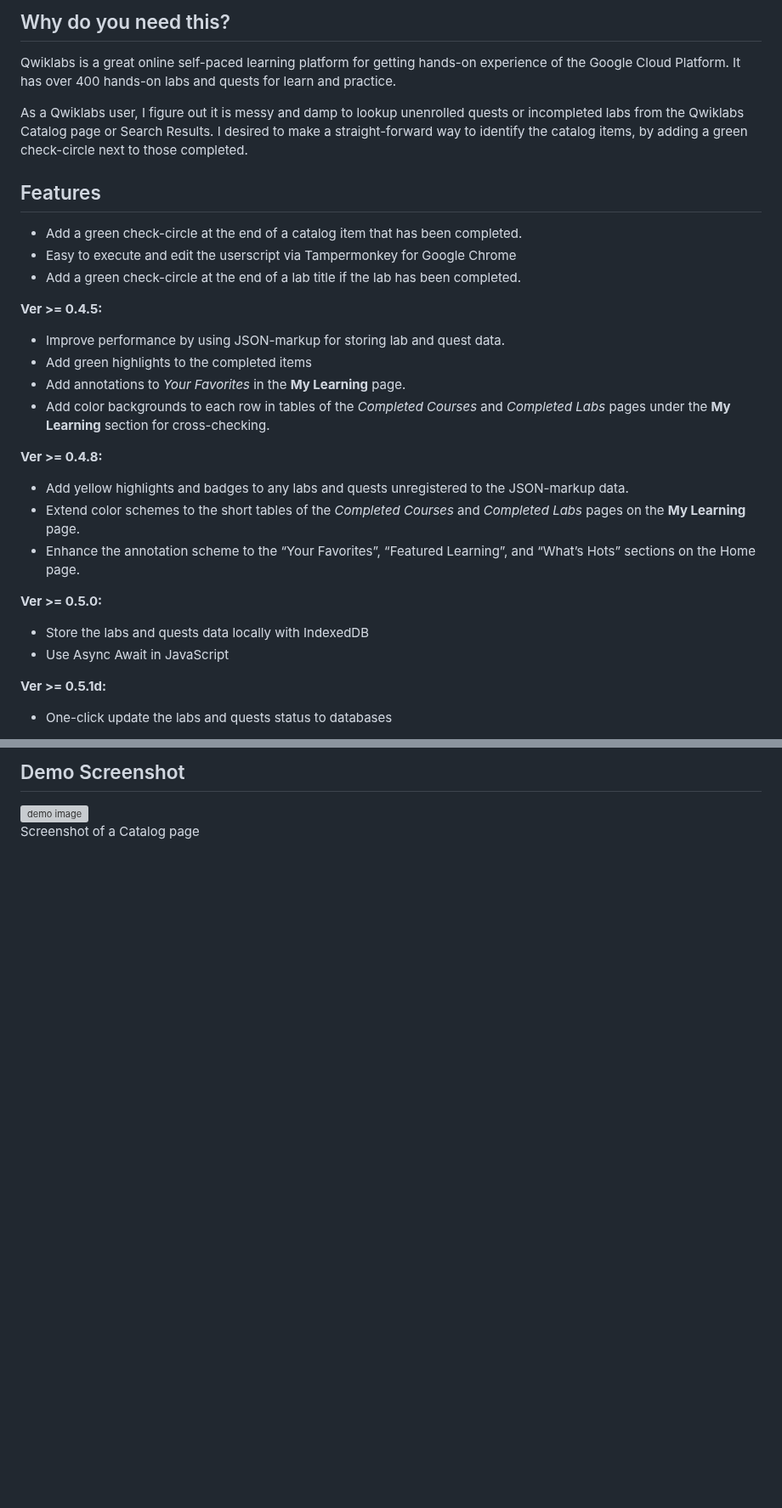
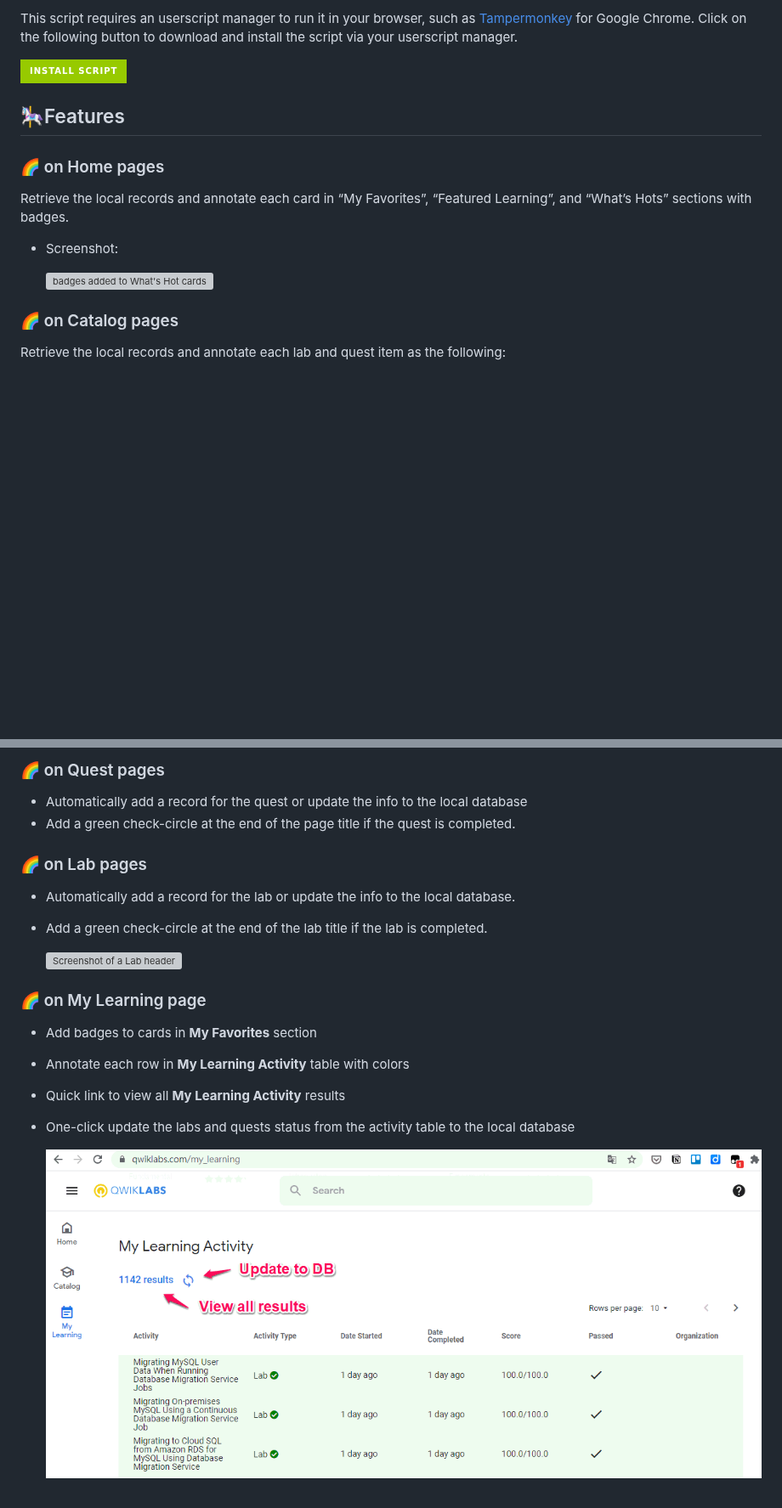
Before and after one commit to chriskyfung/qwiklabs-completed-labs-tracker, a Markdown page: README.md, 2 parts joined by grey strips. Shown at 85% size. Rendered like a GitHub page; pictures changed too: screenshots/my-qwiklabs-learning-activity-tracker-v0.5.4.png (added); badges without logos; blank space fills up the shorter version; grey boxes are pictures that could not be loaded.

```diff
--- a/README.md
+++ b/README.md
@@ -14,31 +23,19 @@ For more information, please read my post "[Userscript for Labelling Completed Q
 
-## Why do you need this?
+This script requires an userscript manager to run it in your browser, such as [Tampermonkey](https://chrome.google.com/webstore/detail/tampermonkey/dhdgffkkebhmkfjojejmpbldmpobfkfo) for Google Chrome. Click on the following button to download and install the script via your userscript manager.
 
-Qwiklabs is a great online self-paced learning platform for getting hands-on experience of the Google Cloud Platform. It has over 400 hands-on labs and quests for learn and practice.
+[![Custom badge](https://img.shields.io/badge/-Install%20Script-brightgreen?color=green&logo=tampermonkey&style=for-the-badge)](https://github.com/chriskyfung/qwiklabs-completed-labs-tracker/raw/master/qwiklabs-explorer.user.js)
 
-As a Qwiklabs user, I figure out it is messy and damp to lookup unenrolled quests or incompleted labs from the Qwiklabs Catalog page or Search Results. I desired to make a straight-forward way to identify the catalog items, by adding a green check-circle next to those completed.
+## 🎠Features
 
+### 🌈 on Home pages
 
-## Features
-- Add a green check-circle at the end of a catalog item that has been completed.
-- Easy to execute and edit the userscript via Tampermonkey for Google Chrome
-- Add a green check-circle at the end of a lab title if the lab has been completed.
+Retrieve the local records and annotate each card in “My Favorites”, “Featured Learning”, and “What’s Hots” sections with badges.
 
-**Ver >= 0.4.5:**
-- Improve performance by using JSON-markup for storing lab and quest data.
-- Add green highlights to the completed items
-- Add annotations to _Your Favorites_ in the **My Learning** page.
-- Add color backgrounds to each row in tables of the _Completed Courses_ and _Completed Labs_ pages under the **My Learning** section for cross-checking.
+- Screenshot:
 
-**Ver >= 0.4.8:**
-- Add yellow highlights and badges to any labs and quests unregistered to the JSON-markup data.
-- Extend color schemes to the short tables of the _Completed Courses_ and _Completed Labs_ pages on the **My Learning** page.
-- Enhance the annotation scheme to the “Your Favorites”, “Featured Learning”, and “What’s Hots” sections on the Home page.
+  ![badges added to What's Hot cards](/screenshots/qwiklabs-complete-indicator-home-hots.png)
 
-**Ver >= 0.5.0:**
-- Store the labs and quests data locally with IndexedDB
-- Use Async Await in JavaScript
+### 🌈 on Catalog pages
 
-**Ver >= 0.5.1d:**
-- One-click update the labs and quests status to databases
+Retrieve the local records and annotate each lab and quest item as the following:
 
@@ -49,7 +46,24 @@ As a Qwiklabs user, I figure out it is messy and damp to lookup unenrolled quest
 
-## Demo Screenshot
-![demo image](/demo-image.png)
-Screenshot of a Catalog page
+### 🌈 on Quest pages
+
+- Automatically add a record for the quest or update the info to the local database
+- Add a green check-circle at the end of the page title if the quest is completed.
+
+### 🌈 on Lab pages
+
+- Automatically add a record for the lab or update the info to the local database.
+- Add a green check-circle at the end of the lab title if the lab is completed.
+
+  ![Screenshot of a Lab header](/demo-image2.png)
+
+### 🌈 on My Learning page
+
+- Add badges to cards in **My Favorites** section
+- Annotate each row in **My Learning Activity** table with colors
+- Quick link to view all **My Learning Activity** results
+- One-click update the labs and quests status from the activity table to the local database
+
+  ![Quick link and bu](/screenshots/my-qwiklabs-learning-activity-tracker-v0.5.4.png)
 
 <br>
 
```
Also changed, not shown: other parts of README.md (+26 -12 lines).
